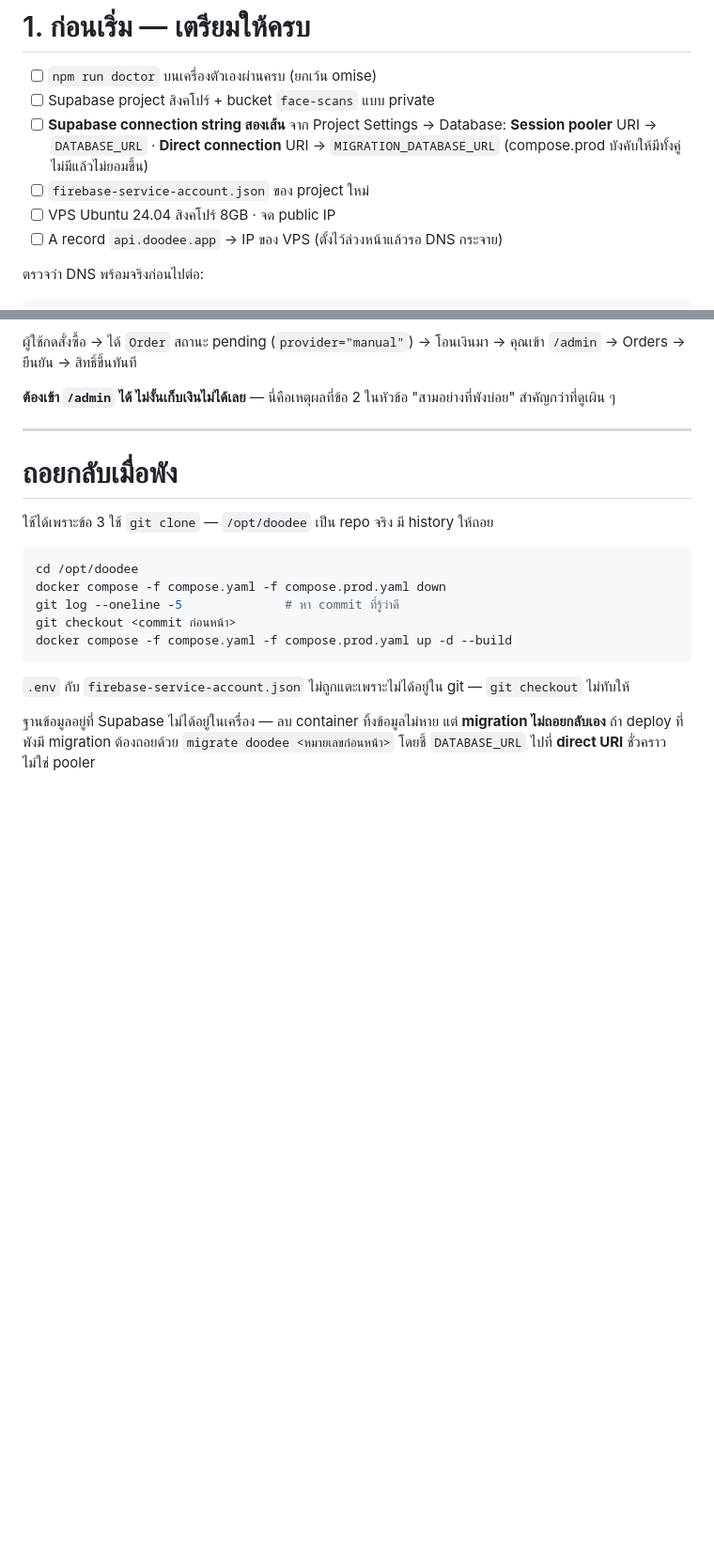
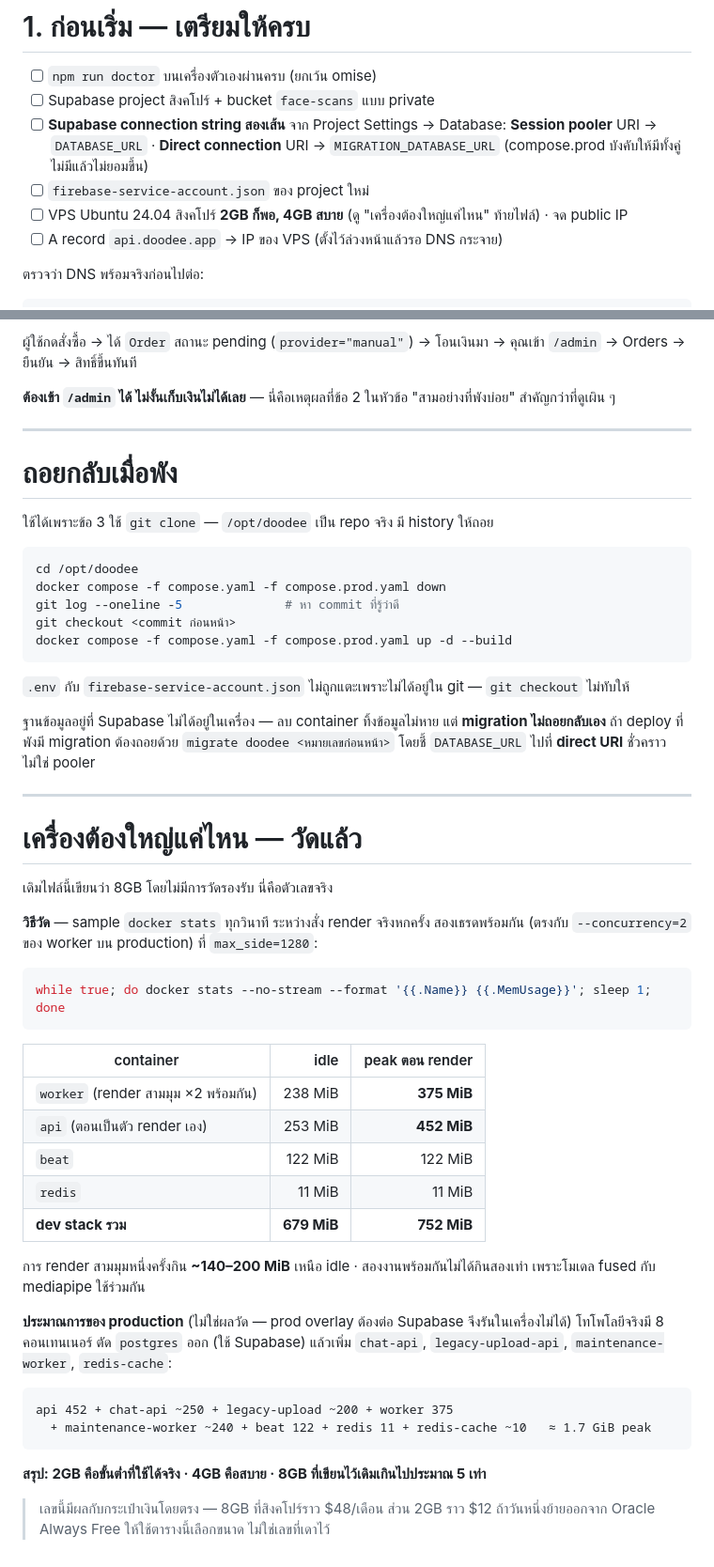
Before and after one commit to Jeddi99/doodee2, a Markdown page: docs/DEPLOY.md, 2 parts joined by grey strips. Shown at 94% size. Drawn GitHub-style; blank space fills up the shorter version.

Commit message:
Replace the guessed 8GB with a measured 1.7GB
The runbook told you to buy a Singapore 8GB VPS and gave no reason. Nothing in the repo had
ever measured what the stack uses, and the figure that had been circulating in conversation —
"idle 1.7GB, peak 3.5GB" — turned out to be counting n8n, portainer and cloudflared, which are
not part of this project.

Measured by sampling `docker stats` every second through six real renders, two concurrent, at
the production `max_side`: the dev stack idles at 679 MiB and peaks at 752 MiB. One three-view
render costs 140-200 MiB over idle, and two at once cost far less than double because the fused
model and mediapipe are shared. The production topology is estimated at ~1.7 GiB peak, and that
is labelled as an estimate because the prod overlay needs Supabase and cannot run locally.

So 2GB works, 4GB is comfortable, and 8GB was about five times too much. In Singapore that is
roughly $48/month against $12 — which matters, because the reason this was looked at is that
there is no money to spend right now.

Also adds the retention sweep to the post-deploy checks, and the watermark and /assessment to
the browser walkthrough.
Claude-Session: https://claude.ai/code/session_016poGbwVBYo6S6k2cDU21bA

````diff
--- a/docs/DEPLOY.md
+++ b/docs/DEPLOY.md
@@ -68,7 +68,7 @@
       **Session pooler** URI → `DATABASE_URL` · **Direct connection** URI → `MIGRATION_DATABASE_URL`
       (compose.prod บังคับให้มีทั้งคู่ ไม่มีแล้วไม่ยอมขึ้น)
 - [ ] `firebase-service-account.json` ของ project ใหม่
-- [ ] VPS Ubuntu 24.04 สิงคโปร์ 8GB · จด public IP
+- [ ] VPS Ubuntu 24.04 สิงคโปร์ **2GB ก็พอ, 4GB สบาย** (ดู "เครื่องต้องใหญ่แค่ไหน" ท้ายไฟล์) · จด public IP
 - [ ] A record `api.doodee.app` → IP ของ VPS (ตั้งไว้ล่วงหน้าแล้วรอ DNS กระจาย)
 
 ตรวจว่า DNS พร้อมจริงก่อนไปต่อ:
@@ -340,3 +340,41 @@ docker compose -f compose.yaml -f compose.prod.yaml up -d --build
 ฐานข้อมูลอยู่ที่ Supabase ไม่ได้อยู่ในเครื่อง — ลบ container ทิ้งข้อมูลไม่หาย
 แต่ **migration ไม่ถอยกลับเอง** ถ้า deploy ที่พังมี migration ต้องถอยด้วย `migrate doodee <หมายเลขก่อนหน้า>`
 โดยชี้ `DATABASE_URL` ไปที่ **direct URI** ชั่วคราว ไม่ใช่ pooler
+
+---
+
+# เครื่องต้องใหญ่แค่ไหน — วัดแล้ว
+
+เดิมไฟล์นี้เขียนว่า 8GB โดยไม่มีการวัดรองรับ นี่คือตัวเลขจริง
+
+**วิธีวัด** — sample `docker stats` ทุกวินาที ระหว่างสั่ง render จริงหกครั้ง สองเธรดพร้อมกัน
+(ตรงกับ `--concurrency=2` ของ worker บน production) ที่ `max_side=1280`:
+
+```sh
+while true; do docker stats --no-stream --format '{{.Name}} {{.MemUsage}}'; sleep 1; done
+```
+
+| container | idle | peak ตอน render |
+|---|---:|---:|
+| `worker` (render สามมุม ×2 พร้อมกัน) | 238 MiB | **375 MiB** |
+| `api` (ตอนเป็นตัว render เอง) | 253 MiB | **452 MiB** |
+| `beat` | 122 MiB | 122 MiB |
+| `redis` | 11 MiB | 11 MiB |
+| **dev stack รวม** | **679 MiB** | **752 MiB** |
+
+การ render สามมุมหนึ่งครั้งกิน **~140–200 MiB** เหนือ idle · สองงานพร้อมกันไม่ได้กินสองเท่า
+เพราะโมเดล fused กับ mediapipe ใช้ร่วมกัน
+
+**ประมาณการของ production** (ไม่ใช่ผลวัด — prod overlay ต้องต่อ Supabase จึงรันในเครื่องไม่ได้)
+โทโพโลยีจริงมี 8 คอนเทนเนอร์ ตัด `postgres` ออก (ใช้ Supabase) แล้วเพิ่ม `chat-api`,
+`legacy-upload-api`, `maintenance-worker`, `redis-cache`:
+
+```
+api 452 + chat-api ~250 + legacy-upload ~200 + worker 375
+  + maintenance-worker ~240 + beat 122 + redis 11 + redis-cache ~10   ≈ 1.7 GiB peak
+```
+
+**สรุป: 2GB คือขั้นต่ำที่ใช้ได้จริง · 4GB คือสบาย · 8GB ที่เขียนไว้เดิมเกินไปประมาณ 5 เท่า**
+
+> เลขนี้มีผลกับกระเป๋าเงินโดยตรง — 8GB ที่สิงคโปร์ราว $48/เดือน ส่วน 2GB ราว $12
+> ถ้าวันหนึ่งย้ายออกจาก Oracle Always Free ให้ใช้ตารางนี้เลือกขนาด ไม่ใช่เลขที่เดาไว้
````
